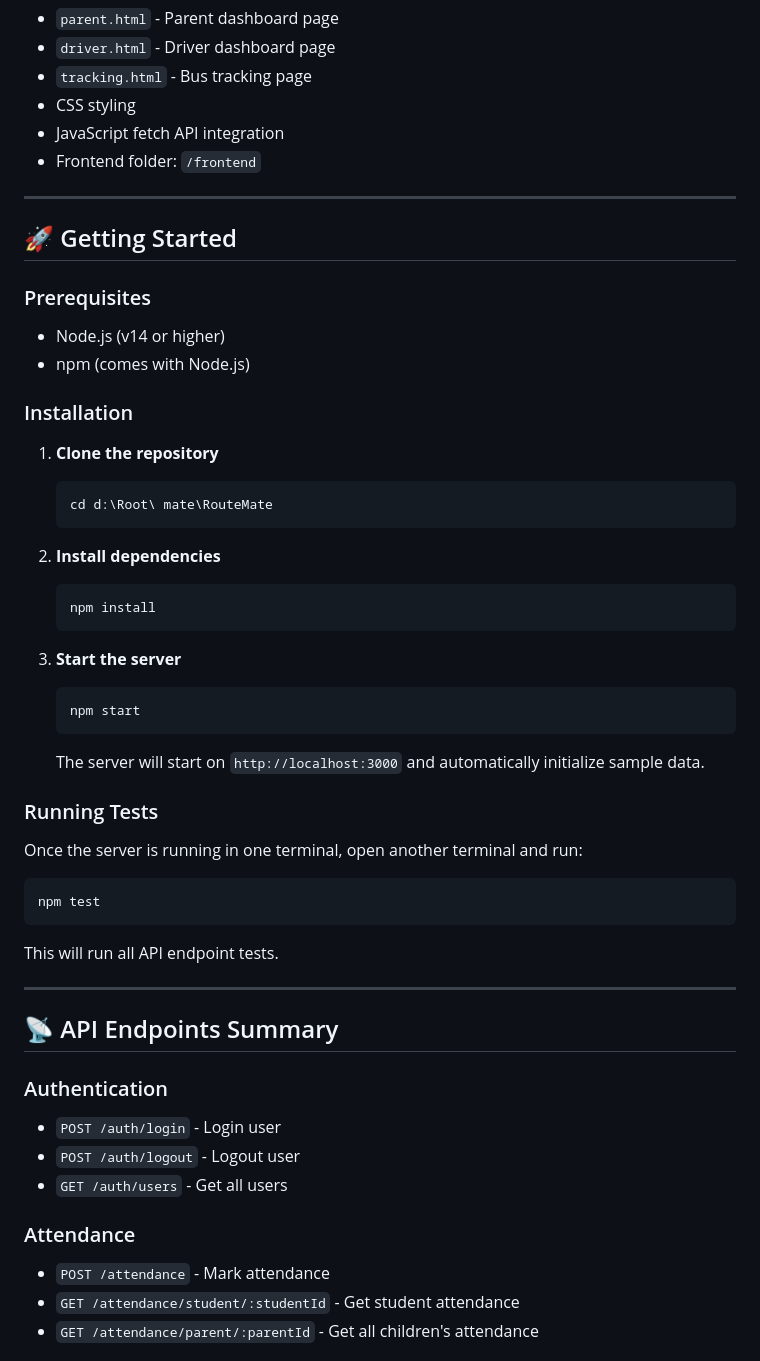
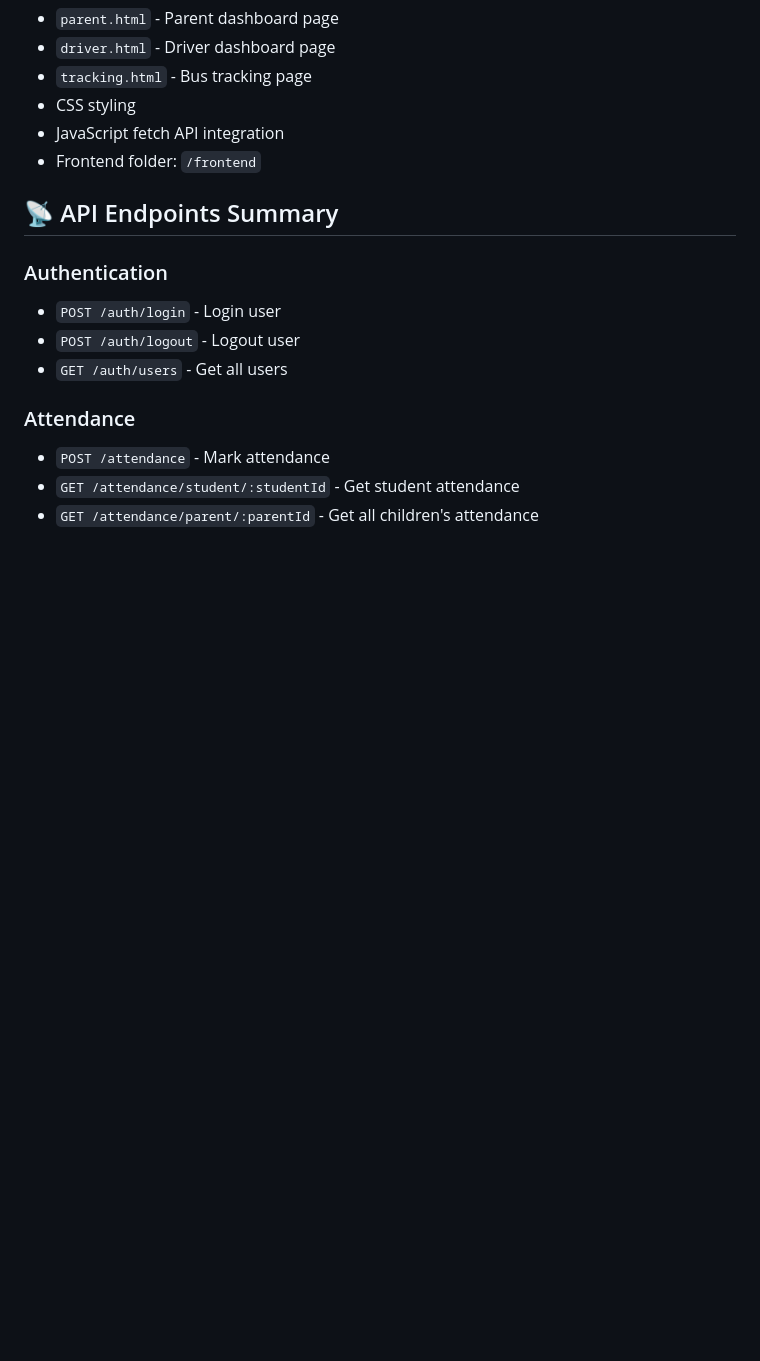
Before and after one commit to topfragschoolservice-del/RouteMate, a Markdown page: docs/README.md, the part around one of its changes. GitHub-like rendering; blank space fills up the shorter version.

````diff
--- a/docs/README.md
+++ b/docs/README.md
@@ -104,44 +104,6 @@ RouteMate/
 - JavaScript fetch API integration
 - Frontend folder: `/frontend`
 
----
-
-## 🚀 Getting Started
-
-### Prerequisites
-- Node.js (v14 or higher)
-- npm (comes with Node.js)
-
-### Installation
-
-1. **Clone the repository**
-   ```bash
-   cd d:\Root\ mate\RouteMate
-   ```
-
-2. **Install dependencies**
-   ```bash
-   npm install
-   ```
-
-3. **Start the server**
-   ```bash
-   npm start
-   ```
-
-   The server will start on `http://localhost:3000` and automatically initialize sample data.
-
-### Running Tests
-
-Once the server is running in one terminal, open another terminal and run:
-
-```bash
-npm test
-```
-
-This will run all API endpoint tests.
-
----
 
 ## 📡 API Endpoints Summary
 
````
Also changed, not shown: other parts of docs/README.md (+0 -60 lines).
